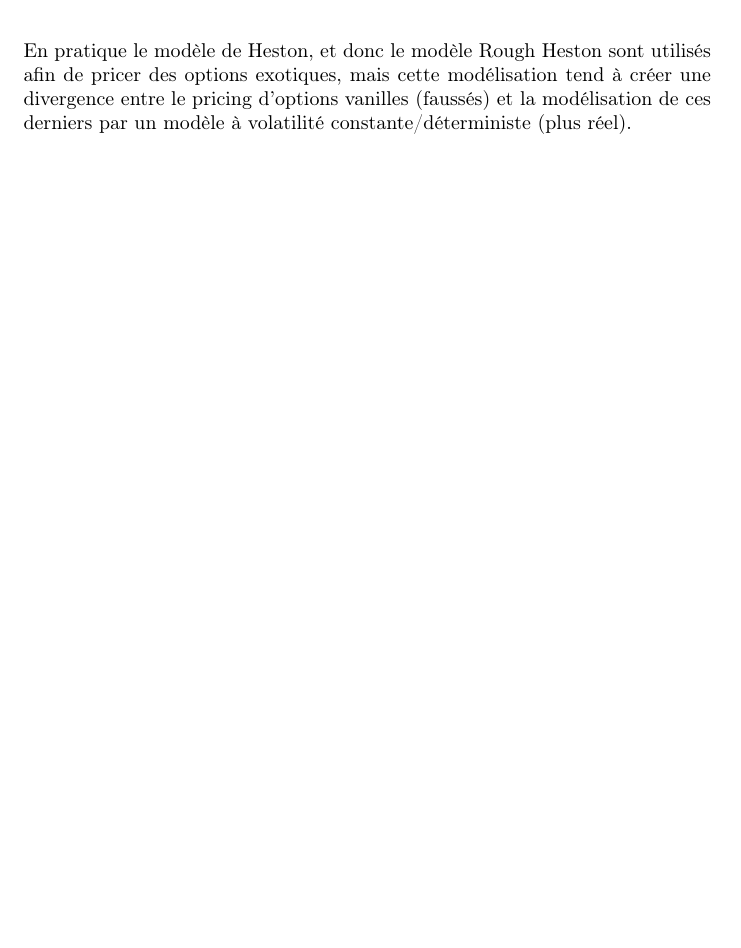
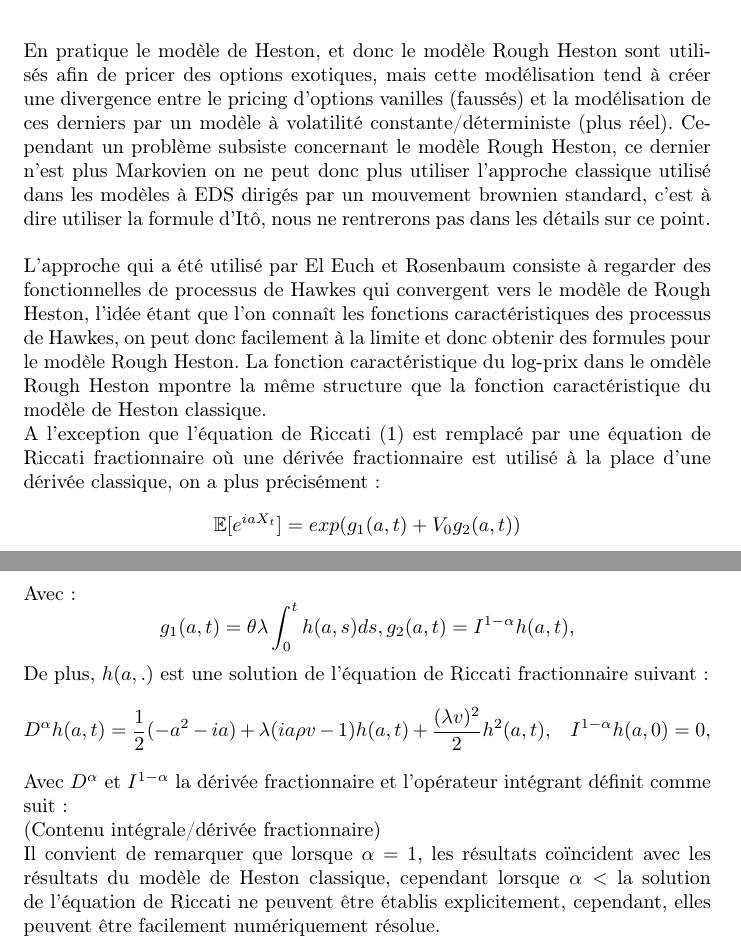
Before and after one commit to rbensahla/M-moire, a LaTeX document (Mémoire de recherche redac.tex): part of page 20 of 21 before the commit and two parts of pages 20 and 21 of 22 after it, the two joined at a grey line, cut so that both start at the same text, the shorter picture padded with empty space. Compiled offline with pdfLaTeX.

Commit message:
Add files via upload

```diff
--- a/Mémoire de recherche redac.tex
+++ b/Mémoire de recherche redac.tex
@@ -301,7 +301,18 @@
 				\newpage
 				\end{itemize}
 				En pratique le modèle de Heston, et donc le modèle Rough Heston sont utilisés afin de pricer des options exotiques, mais cette modélisation tend à créer une divergence entre le pricing d'options vanilles (faussés) et la modélisation de ces derniers par un modèle à volatilité constante/déterministe (plus réel).
-
+		 		Cependant un problème subsiste concernant le modèle Rough Heston, ce dernier n'est plus Markovien on ne peut donc plus utiliser l'approche classique utilisé dans les modèles à EDS dirigés par un mouvement brownien standard, c'est à dire utiliser la formule d'Itô, nous ne rentrerons pas dans les détails sur ce point.						\newline\newline
+				L'approche qui a été utilisé par El Euch et Rosenbaum consiste à regarder des fonctionnelles de processus de Hawkes qui convergent vers le modèle de Rough Heston, l'idée étant que l'on connaît les fonctions caractéristiques des processus de Hawkes, on peut donc facilement à la limite et donc obtenir des formules pour le 					modèle Rough Heston.
+				La fonction caractéristique du log-prix dans le omdèle Rough Heston mpontre la même structure que la fonction caractéristique du modèle de Heston classique.\newline
+				A l'exception que l'équation de Riccati (1) est remplacé par une équation de Riccati fractionnaire où une dérivée fractionnaire est utilisé à la place d'une dérivée classique, on a plus précisément :
+				\[ \mathbb{E}[e^{iaX_t}] = exp(g_1(a,t) + V_0g_2(a,t)) \]
+				Avec :
+				\[ g_1(a, t) = \theta \lambda\int_{0}^{t}h(a,s)ds, g_2(a,t) = I^{1-\alpha}h(a,t), \]
+				De plus, $h(a,.)$ est une solution de l'équation de Riccati fractionnaire suivant :
+				\[ D^\alpha h(a,t) = \frac{1}{2}(-a^2-ia)+\lambda(ia\rho v - 1)h(a,t) + \frac{(\lambda v)^2}{2}h^2(a,t),\;\;\; I^{1-\alpha}h(a,0) = 0,  \]
+				Avec $D^\alpha$ et $I^{1-\alpha}$ la dérivée fractionnaire et l'opérateur intégrant définit comme suit : \newline
+				(Contenu intégrale/dérivée fractionnaire) \newline
+				Il convient de remarquer que lorsque $\alpha = 1$, les résultats coïncident avec les résultats du modèle de Heston classique, cependant lorsque $\alpha < $ la solution de l'équation de Riccati ne peuvent être établis explicitement, cependant, elles peuvent être facilement numériquement résolue.
 
 
 	\newpage
```
Also changed, not shown: Mémoire de recherche redac.pdf, Mémoire de recherche redac.tex (4 more changed lines).
